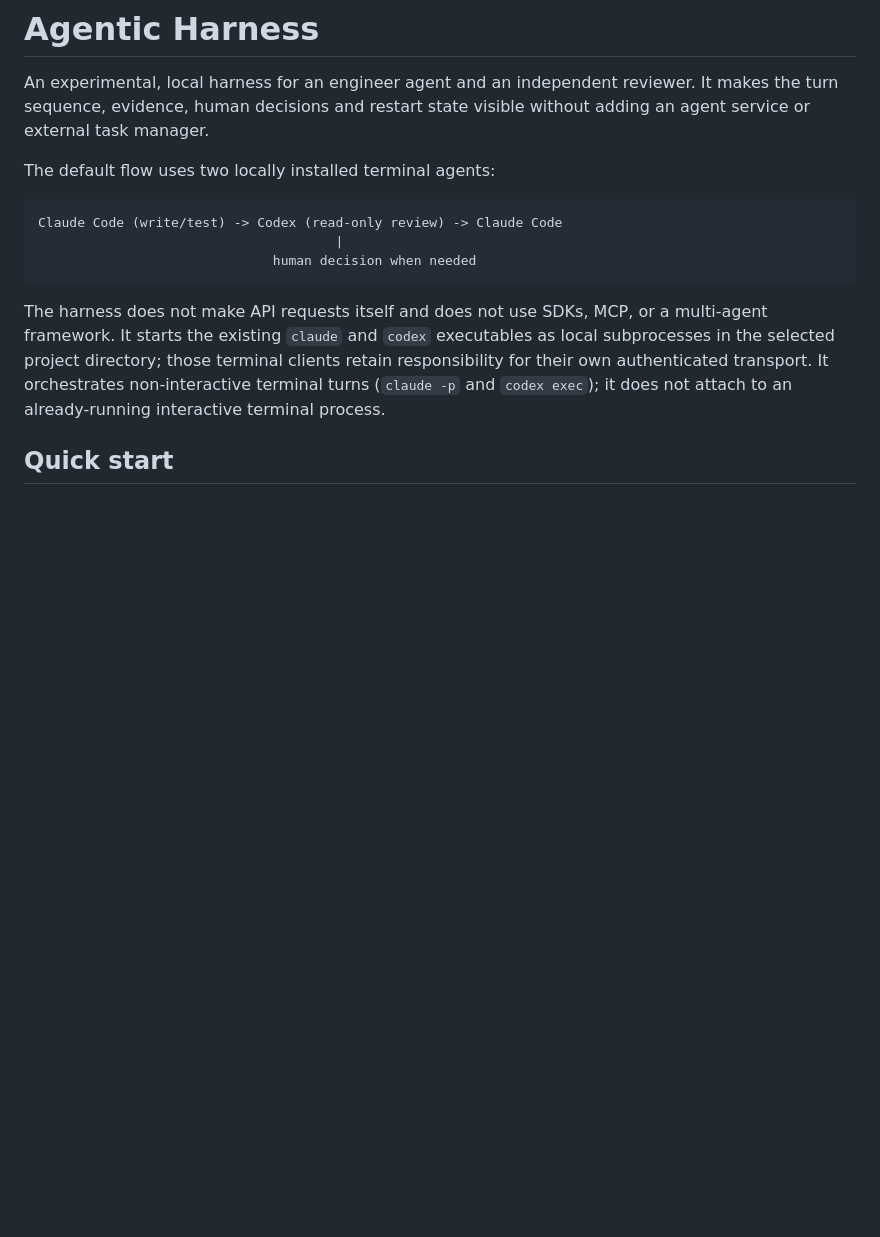
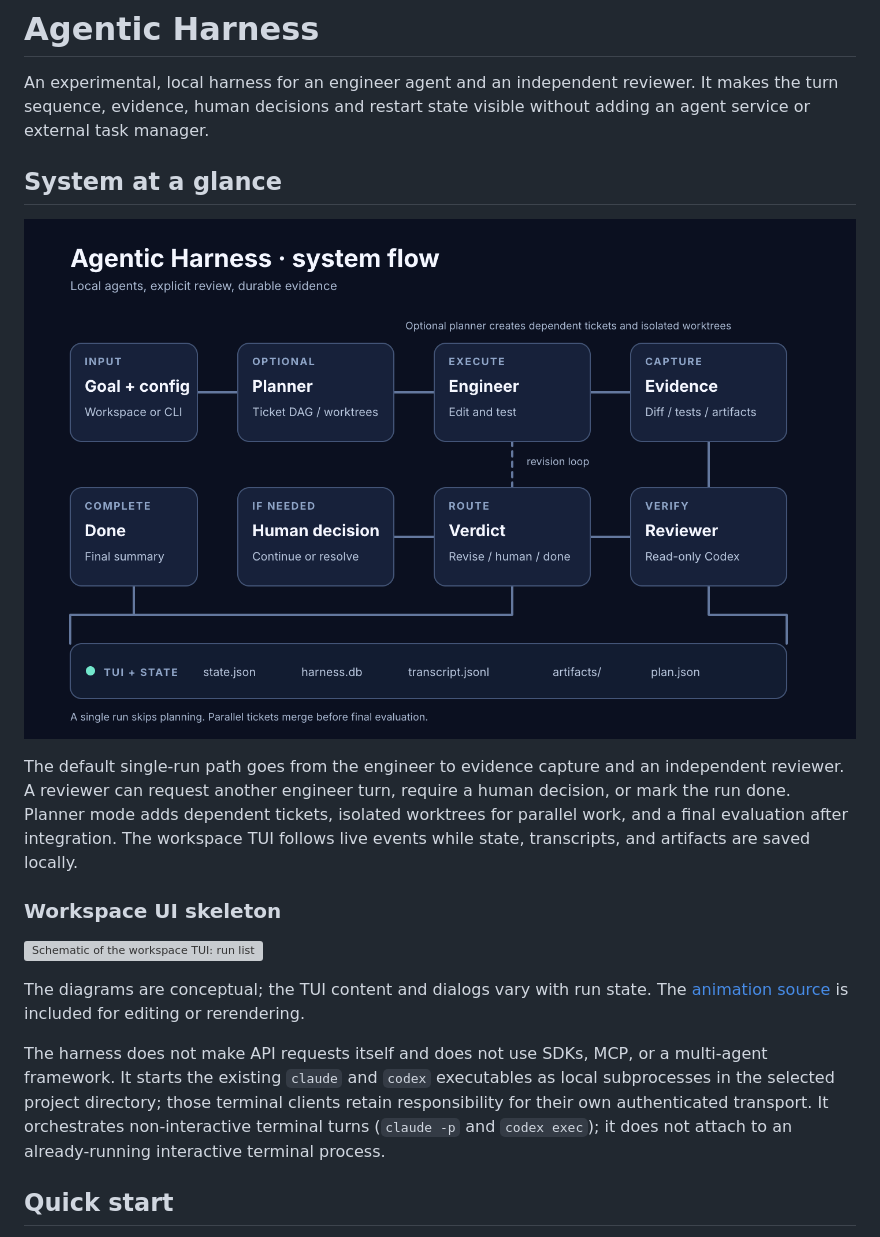
Before and after one commit to skrvidz/agentic-harness, a Markdown page: README.md, the part around the change. Rendered like a GitHub page; pictures changed too: docs/visuals/system-flow.gif (added); blank space fills up the shorter version; grey boxes are pictures that could not be loaded.

Commit message:
Add animated architecture and workspace UI diagrams

````diff
--- a/README.md
+++ b/README.md
@@ -4,13 +4,17 @@ An experimental, local harness for an engineer agent and an independent reviewer
 turn sequence, evidence, human decisions and restart state visible without adding an agent service
 or external task manager.
 
-The default flow uses two locally installed terminal agents:
+## System at a glance
 
-```text
-Claude Code (write/test) -> Codex (read-only review) -> Claude Code
-                                      |
-                              human decision when needed
-```
+![Animated system flow: the goal enters an optional planner, the engineer makes changes, evidence is captured, and a read-only reviewer returns a verdict. Revisions loop back; a human decides when needed. State and activity are persisted.](docs/visuals/system-flow.gif)
+
+The default single-run path goes from the engineer to evidence capture and an independent reviewer. A reviewer can request another engineer turn, require a human decision, or mark the run done. Planner mode adds dependent tickets, isolated worktrees for parallel work, and a final evaluation after integration. The workspace TUI follows live events while state, transcripts, and artifacts are saved locally.
+
+### Workspace UI skeleton
+
+![Schematic of the workspace TUI: run list and actions on the left; selected run details, changes summary, Engineer, Reviewer and Planner status, and activity log on the right; shortcuts in the footer.](docs/visuals/ui-skeleton.svg)
+
+The diagrams are conceptual; the TUI content and dialogs vary with run state. The [animation source](docs/visuals/system-flow-source/index.html) is included for editing or rerendering.
 
 The harness does not make API requests itself and does not use SDKs, MCP, or a multi-agent framework. It
 starts the existing `claude` and `codex` executables as local subprocesses in the selected project
````
Also changed, not shown: 4 other files.
